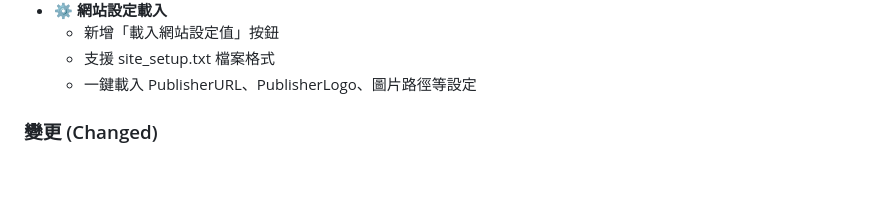
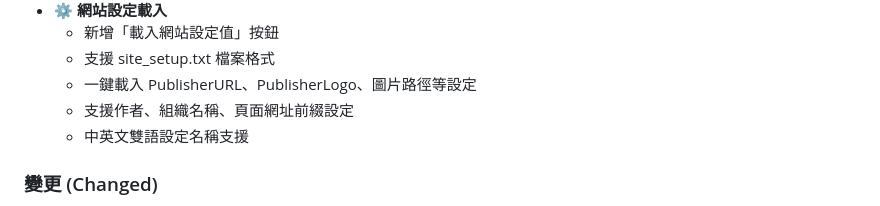
Before and after one commit to colinjen88/SEO_article_editor, a Markdown page: CHANGELOG.md, the part around the change. Drawn GitHub-style; blank space fills up the shorter version.

```diff
--- a/CHANGELOG.md
+++ b/CHANGELOG.md
@@ -26,6 +26,8 @@
   - 新增「載入網站設定值」按鈕
   - 支援 site_setup.txt 檔案格式
   - 一鍵載入 PublisherURL、PublisherLogo、圖片路徑等設定
+  - 支援作者、組織名稱、頁面網址前綴設定
+  - 中英文雙語設定名稱支援
 
 ### 變更 (Changed)
 - 🔄 **Schema 輸出優化**: image 物件包含 url 和 caption 屬性
```
Also changed, not shown: README.md (+29 -1 lines).
